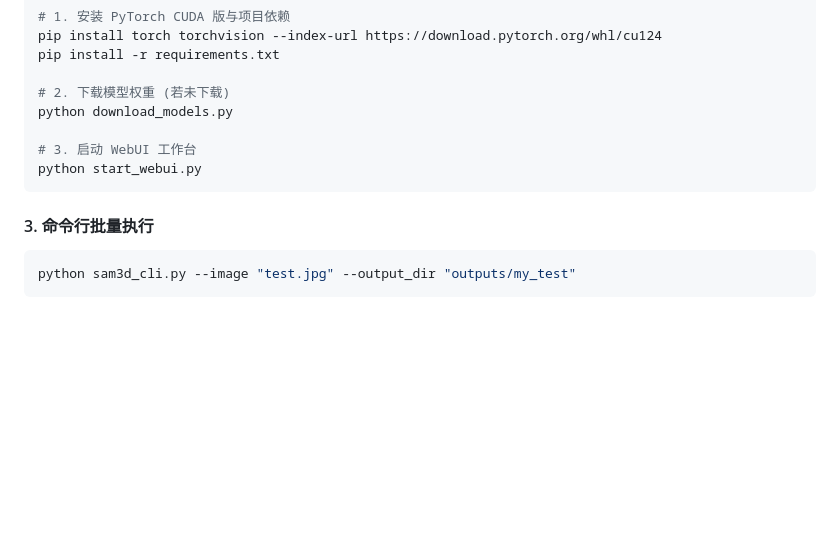
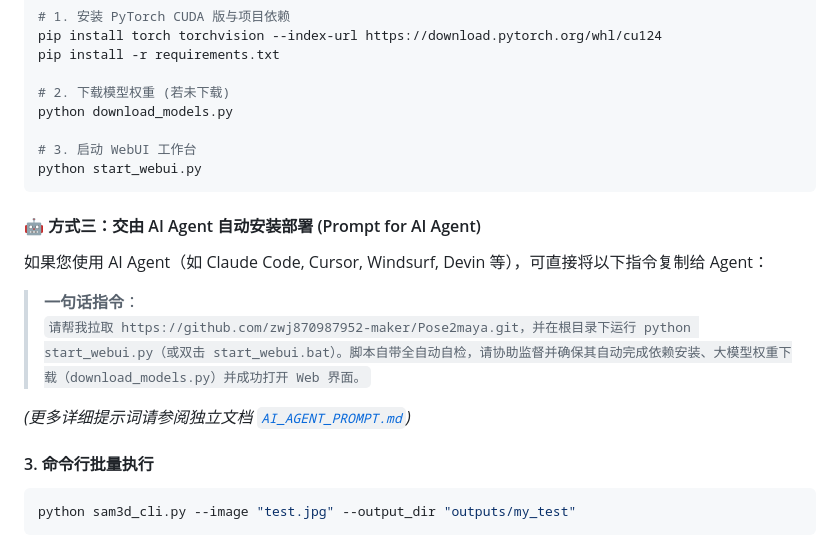
Before and after one commit to zwj870987952-maker/Pose2maya, a Markdown page: README.md, the part around the change. Rendered like a GitHub page; blank space fills up the shorter version.

Commit message:
docs: add concise AI Agent setup prompt and documentation

````diff
--- a/README.md
+++ b/README.md
@@ -117,6 +117,14 @@ python download_models.py
 python start_webui.py
 ```
 
+#### 🤖 方式三：交由 AI Agent 自动安装部署 (Prompt for AI Agent)
+如果您使用 AI Agent（如 Claude Code, Cursor, Windsurf, Devin 等），可直接将以下指令复制给 Agent：
+
+> **一句话指令**：
+> `请帮我拉取 https://github.com/zwj870987952-maker/Pose2maya.git，并在根目录下运行 python start_webui.py（或双击 start_webui.bat）。脚本自带全自动自检，请协助监督并确保其自动完成依赖安装、大模型权重下载（download_models.py）并成功打开 Web 界面。`
+
+*(更多详细提示词请参阅独立文档 [`AI_AGENT_PROMPT.md`](AI_AGENT_PROMPT.md))*
+
 #### 3. 命令行批量执行
 ```powershell
 python sam3d_cli.py --image "test.jpg" --output_dir "outputs/my_test"
````
Also changed, not shown: AI_AGENT_PROMPT.md (added, +39 -0 lines).
